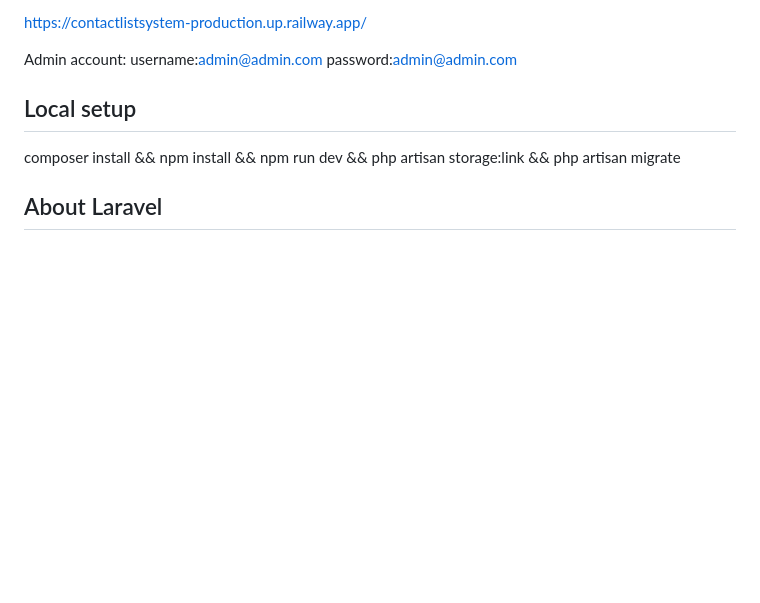
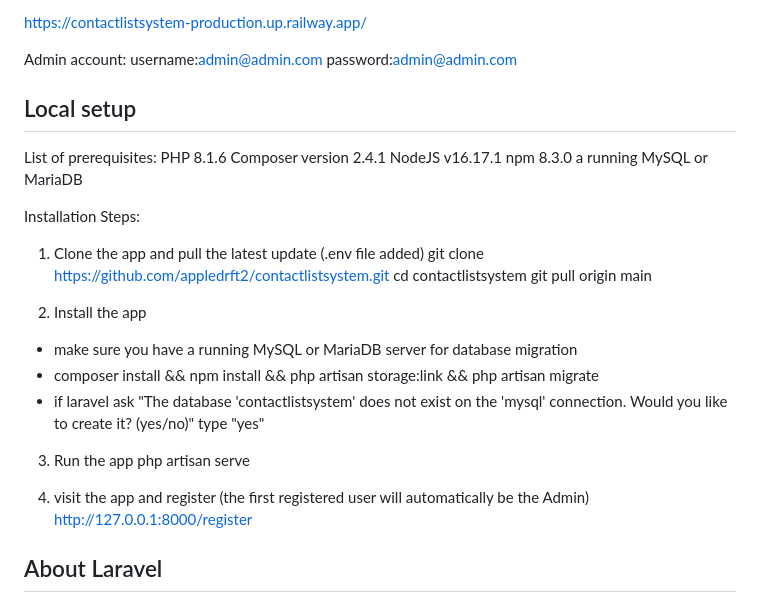
Before and after one commit to appledrft2/contactlistsystem, a Markdown page: README.md, the part around the change. Drawn GitHub-style; blank space fills up the shorter version.

```diff
--- a/README.md
+++ b/README.md
@@ -16,7 +16,29 @@ password:admin@admin.com
 
 ## Local setup
 
-composer install && npm install && npm run dev && php artisan storage:link && php artisan migrate
+List of prerequisites:
+PHP 8.1.6
+Composer version 2.4.1
+NodeJS v16.17.1
+npm 8.3.0
+a running MySQL or MariaDB
+
+Installation Steps:
+1. Clone the app and pull the latest update (.env file added)
+git clone https://github.com/appledrft2/contactlistsystem.git
+cd contactlistsystem
+git pull origin main
+
+2. Install the app
+ - make sure you have a running MySQL or MariaDB server for database migration
+ - composer install && npm install && php artisan storage:link && php artisan migrate
+ - if laravel ask "The database 'contactlistsystem' does not exist on the 'mysql' connection. Would you like to create it? (yes/no)" type "yes"
+
+3. Run the app
+php artisan serve
+
+4. visit the app and register (the first registered user will automatically be the Admin)
+http://127.0.0.1:8000/register
 
 ## About Laravel
 
```
